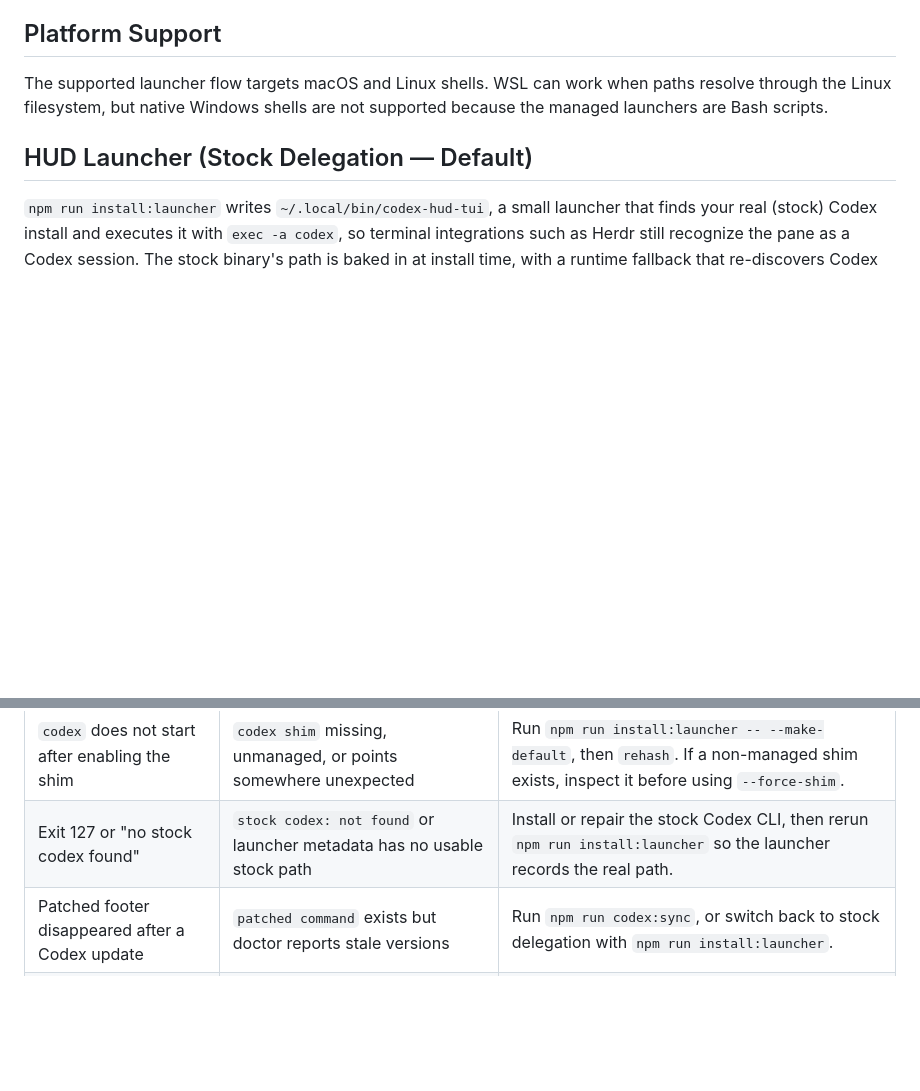
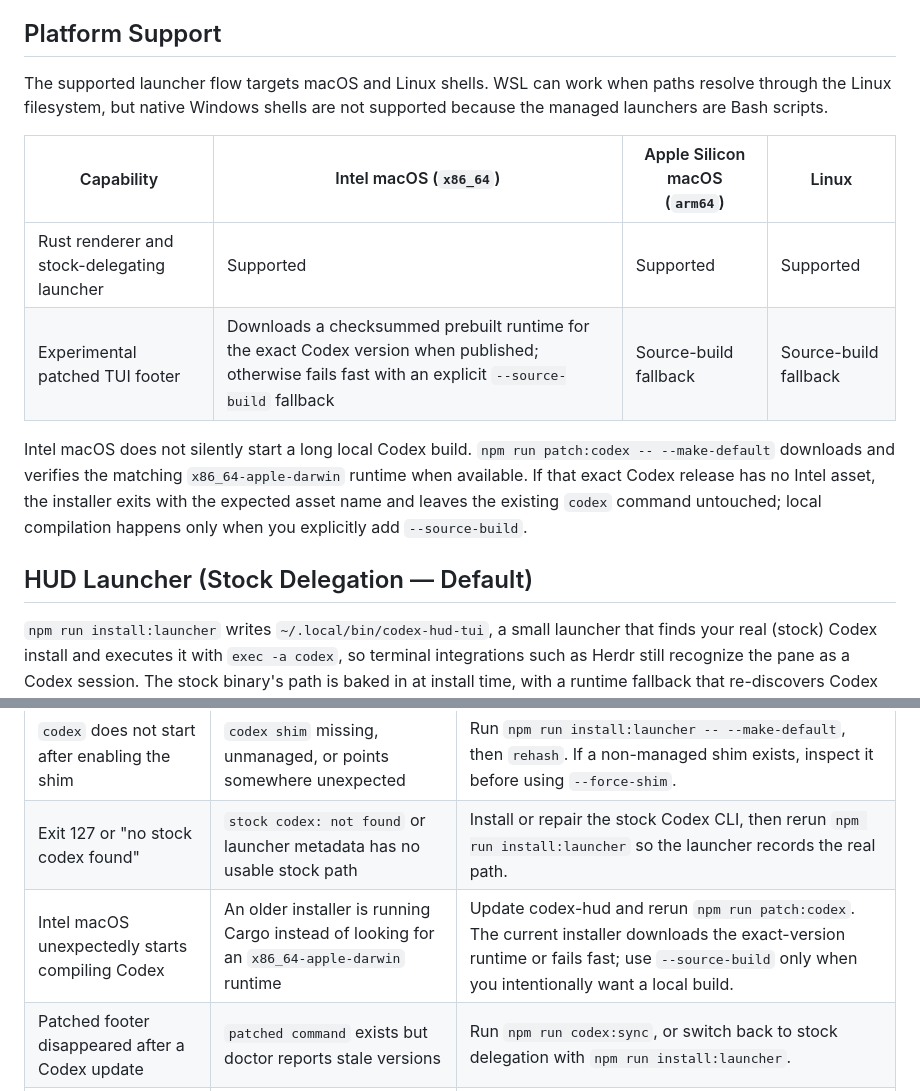
Before and after one commit to brandonwie/codex-hud, a Markdown page: README.md, 2 parts joined by grey strips. Drawn GitHub-style; blank space fills up the shorter version.

Commit message:
docs: clarify Intel macOS runtime support (#36)

```diff
--- a/README.md
+++ b/README.md
@@ -208,6 +208,13 @@ Pace markers compare usage against even burn rate: slow is more than `thresholds
 
 The supported launcher flow targets macOS and Linux shells. WSL can work when paths resolve through the Linux filesystem, but native Windows shells are not supported because the managed launchers are Bash scripts.
 
+| Capability | Intel macOS (`x86_64`) | Apple Silicon macOS (`arm64`) | Linux |
+| ---------- | ----------------------- | ----------------------------- | ----- |
+| Rust renderer and stock-delegating launcher | Supported | Supported | Supported |
+| Experimental patched TUI footer | Downloads a checksummed prebuilt runtime for the exact Codex version when published; otherwise fails fast with an explicit `--source-build` fallback | Source-build fallback | Source-build fallback |
+
+Intel macOS does not silently start a long local Codex build. `npm run patch:codex -- --make-default` downloads and verifies the matching `x86_64-apple-darwin` runtime when available. If that exact Codex release has no Intel asset, the installer exits with the expected asset name and leaves the existing `codex` command untouched; local compilation happens only when you explicitly add `--source-build`.
+
 ## HUD Launcher (Stock Delegation — Default)
 
 `npm run install:launcher` writes `~/.local/bin/codex-hud-tui`, a small launcher that finds your real (stock) Codex install and executes it with `exec -a codex`, so terminal integrations such as Herdr still recognize the pane as a Codex session. The stock binary's path is baked in at install time, with a runtime fallback that re-discovers Codex on `PATH` (skipping all HUD-managed entries, so the launcher can never recurse into itself).
@@ -255,6 +262,7 @@ Start with `npm run doctor`; it prints the active shim, launcher, stock Codex, r
 | ------- | ------------- | --- |
 | `codex` does not start after enabling the shim | `codex shim` missing, unmanaged, or points somewhere unexpected | Run `npm run install:launcher -- --make-default`, then `rehash`. If a non-managed shim exists, inspect it before using `--force-shim`. |
 | Exit 127 or "no stock codex found" | `stock codex: not found` or launcher metadata has no usable stock path | Install or repair the stock Codex CLI, then rerun `npm run install:launcher` so the launcher records the real path. |
+| Intel macOS unexpectedly starts compiling Codex | An older installer is running Cargo instead of looking for an `x86_64-apple-darwin` runtime | Update codex-hud and rerun `npm run patch:codex`. The current installer downloads the exact-version runtime or fails fast; use `--source-build` only when you intentionally want a local build. |
 | Patched footer disappeared after a Codex update | `patched command` exists but doctor reports stale versions | Run `npm run codex:sync`, or switch back to stock delegation with `npm run install:launcher`. |
 | Config changes are ignored | `codex-hud --config-path` does not list the file you edited, or `--print-config` shows defaults | Move the config to `$CODEX_HOME/codex-hud.toml`, `./.codex/codex-hud.toml`, or set `$CODEX_HUD_CONFIG` to the exact file. |
 | Rust renderer is not used | `renderer` reports a missing binary or failed health check | Run `npm run build:rust`, then reinstall the launcher or rerun the patched flow that should use the Rust renderer. |
```
